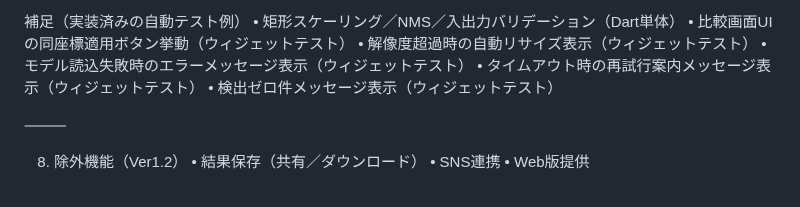
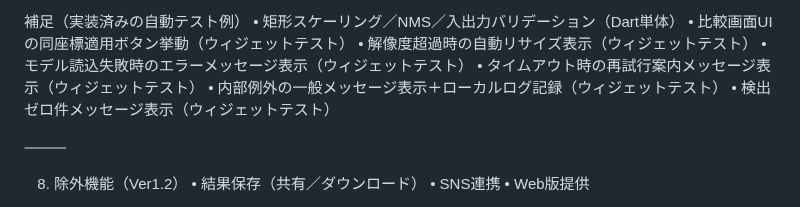
Before and after one commit to mina-ima/diffapp, a Markdown page: prompt_spec.md, the part around the change. Drawn GitHub-style.

```diff
--- a/prompt_spec.md
+++ b/prompt_spec.md
@@ -149,6 +149,7 @@ UI/UXテスト
 	•	解像度超過時の自動リサイズ表示（ウィジェットテスト）
 	•	モデル読込失敗時のエラーメッセージ表示（ウィジェットテスト）
 	•	タイムアウト時の再試行案内メッセージ表示（ウィジェットテスト）
+	•	内部例外の一般メッセージ表示＋ローカルログ記録（ウィジェットテスト）
 	•	検出ゼロ件メッセージ表示（ウィジェットテスト）
 
 ⸻
```
Also changed, not shown: todo.md (+1 -1 lines).
